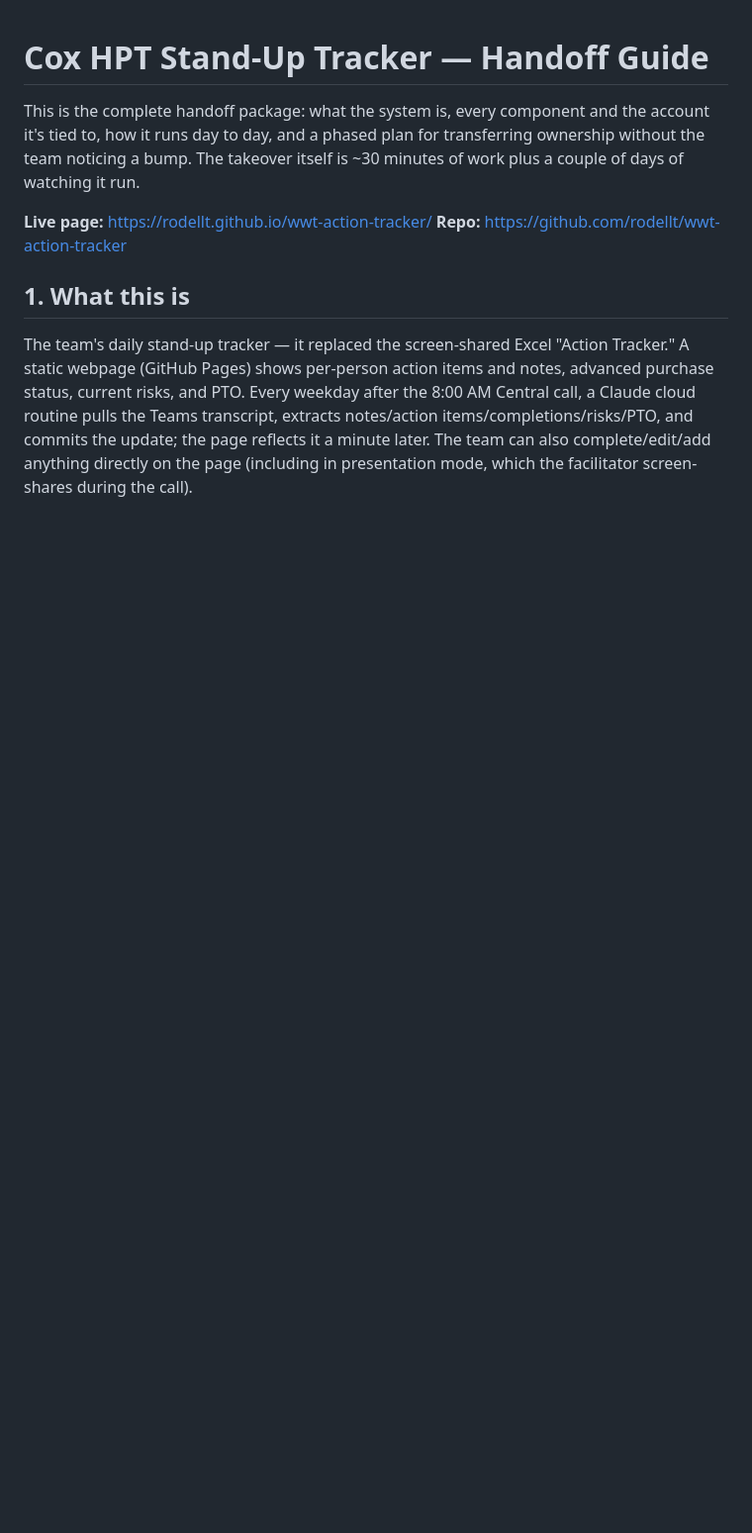
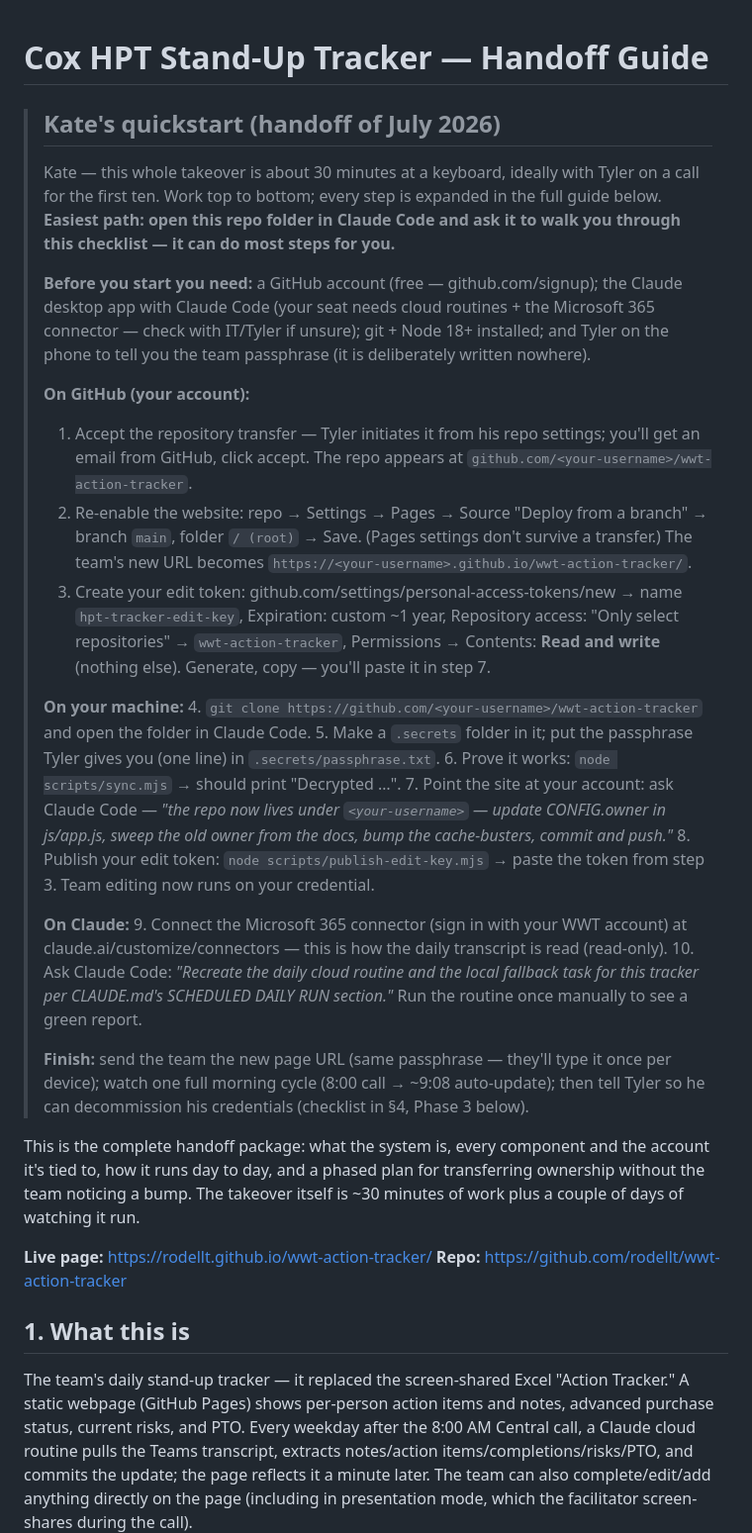
Before and after one commit to rodellt/wwt-action-tracker, a Markdown page: ONBOARDING.md, the part around the change. Shown at 99% size. Rendered like a GitHub page; blank space fills up the shorter version.

Commit message:
Add Kate's quickstart to the handoff guide
Concrete ordered checklist for today's ownership transfer: GitHub-side
steps (accept transfer, re-enable Pages, mint the edit token), local
setup (clone, .secrets, sync verification, owner sweep), and Claude-side
steps (connector, routine recreation), ending with team comms and the
old-owner decommission pointer.

Co-Authored-By: Claude Fable 5 <noreply@anthropic.com>

```diff
--- a/ONBOARDING.md
+++ b/ONBOARDING.md
@@ -1,4 +1,55 @@
 # Cox HPT Stand-Up Tracker — Handoff Guide
+
+> ## Kate's quickstart (handoff of July 2026)
+>
+> Kate — this whole takeover is about 30 minutes at a keyboard, ideally with
+> Tyler on a call for the first ten. Work top to bottom; every step is expanded
+> in the full guide below. **Easiest path: open this repo folder in Claude Code
+> and ask it to walk you through this checklist — it can do most steps for you.**
+>
+> **Before you start you need:** a GitHub account (free — github.com/signup);
+> the Claude desktop app with Claude Code (your seat needs cloud routines + the
+> Microsoft 365 connector — check with IT/Tyler if unsure); git + Node 18+
+> installed; and Tyler on the phone to tell you the team passphrase (it is
+> deliberately written nowhere).
+>
+> **On GitHub (your account):**
+> 1. Accept the repository transfer — Tyler initiates it from his repo settings;
+>    you'll get an email from GitHub, click accept. The repo appears at
+>    `github.com/<your-username>/wwt-action-tracker`.
+> 2. Re-enable the website: repo → Settings → Pages → Source "Deploy from a
+>    branch" → branch `main`, folder `/ (root)` → Save. (Pages settings don't
+>    survive a transfer.) The team's new URL becomes
+>    `https://<your-username>.github.io/wwt-action-tracker/`.
+> 3. Create your edit token: github.com/settings/personal-access-tokens/new →
+>    name `hpt-tracker-edit-key`, Expiration: custom ~1 year, Repository access:
+>    "Only select repositories" → `wwt-action-tracker`, Permissions → Contents:
+>    **Read and write** (nothing else). Generate, copy — you'll paste it in step 7.
+>
+> **On your machine:**
+> 4. `git clone https://github.com/<your-username>/wwt-action-tracker` and open
+>    the folder in Claude Code.
+> 5. Make a `.secrets` folder in it; put the passphrase Tyler gives you (one
+>    line) in `.secrets/passphrase.txt`.
+> 6. Prove it works: `node scripts/sync.mjs` → should print "Decrypted …".
+> 7. Point the site at your account: ask Claude Code — *"the repo now lives
+>    under `<your-username>` — update CONFIG.owner in js/app.js, sweep the old
+>    owner from the docs, bump the cache-busters, commit and push."*
+> 8. Publish your edit token: `node scripts/publish-edit-key.mjs` → paste the
+>    token from step 3. Team editing now runs on your credential.
+>
+> **On Claude:**
+> 9. Connect the Microsoft 365 connector (sign in with your WWT account) at
+>    claude.ai/customize/connectors — this is how the daily transcript is read
+>    (read-only).
+> 10. Ask Claude Code: *"Recreate the daily cloud routine and the local fallback
+>     task for this tracker per CLAUDE.md's SCHEDULED DAILY RUN section."* Run
+>     the routine once manually to see a green report.
+>
+> **Finish:** send the team the new page URL (same passphrase — they'll type it
+> once per device); watch one full morning cycle (8:00 call → ~9:08 auto-update);
+> then tell Tyler so he can decommission his credentials (checklist in §4,
+> Phase 3 below).
 
 This is the complete handoff package: what the system is, every component and the
 account it's tied to, how it runs day to day, and a phased plan for transferring
```
